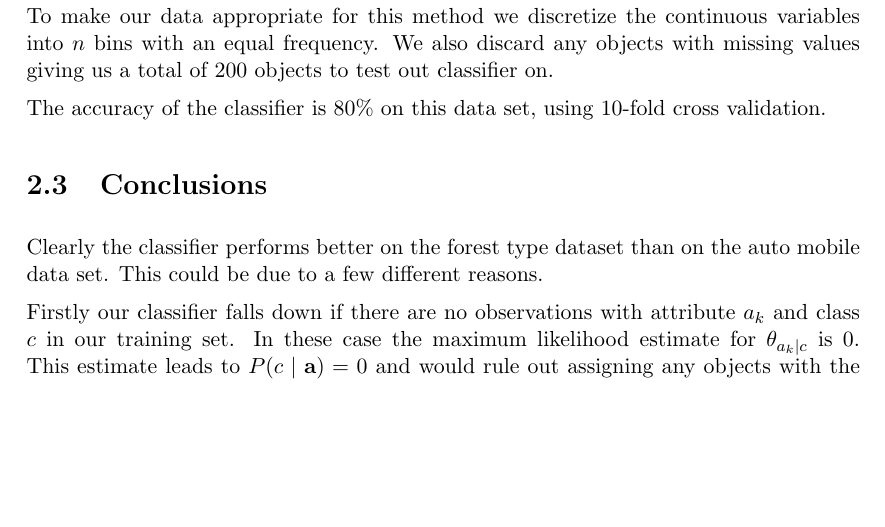
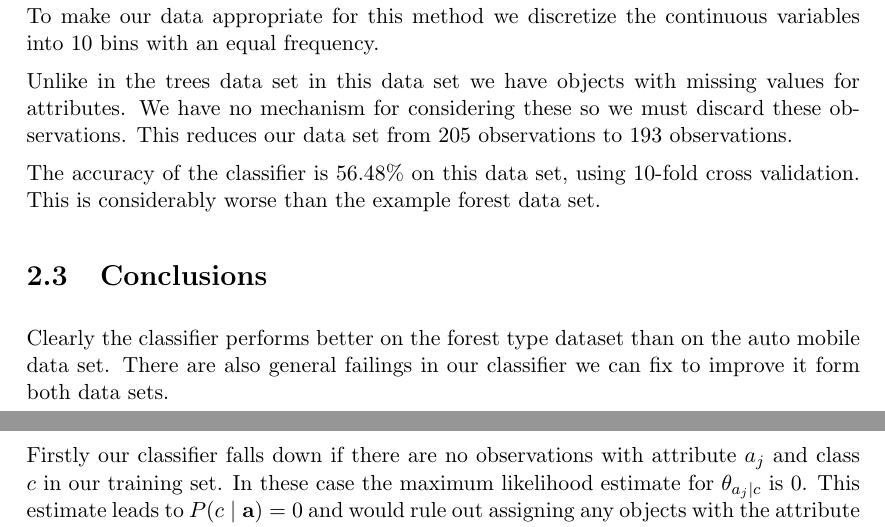
Before and after one commit to ben-willis/credal-classification-project, a LaTeX document (report/report.tex, which reads report/2_nbc.tex): part of page 8 of 11 before the commit and two parts of pages 8 and 9 of 11 after it, the two joined at a grey line, cut so that both start at the same text, the shorter picture padded with empty space. Compiled offline with pdfLaTeX.

Commit message:
Work on conclusion

```diff
--- a/report/2_nbc.tex
+++ b/report/2_nbc.tex
@@ -98,18 +98,22 @@ The accuracy of the classifier is 82.37\% on this data set, using 10-fold cross
 
 \section{Application to Automobile Data set}
 
-To make our data appropriate for this method we discretize the continuous variables into $n$ bins with an equal frequency.
-We also discard any objects with missing values giving us a total of 200 objects to test out classifier on.
+To make our data appropriate for this method we discretize the continuous variables into $10$ bins with an equal frequency.
 
-The accuracy of the classifier is 80\% on this data set, using 10-fold cross validation.
+Unlike in the trees data set in this data set we have objects with missing values for attributes.
+We have no mechanism for considering these so we must discard these observations.
+This reduces our data set from 205 observations to 193 observations.
+
+The accuracy of the classifier is 56.48\% on this data set, using 10-fold cross validation.
+This is considerably worse than the example forest data set.
 
 \section{Conclusions}
 
 Clearly the classifier performs better on the forest type dataset than on the auto mobile data set.
-This could be due to a few different reasons.
+There are also general failings in our classifier we can fix to improve it form both data sets.
 
-Firstly our classifier falls down if there are no observations with attribute $a_k$ and class $c$ in our training set. In these case the maximum likelihood estimate for $\theta_{a_k \mid c}$ is 0.
-This estimate leads to $P(c \mid \mathbf{a}) = 0$ and would rule out assigning any objects with the attribute $a_k$ to class $c$.
+Firstly our classifier falls down if there are no observations with attribute $a_j$ and class $c$ in our training set. In these case the maximum likelihood estimate for $\theta_{a_j \mid c}$ is $0$.
+This estimate leads to $P(c \mid \mathbf{a}) = 0$ and would rule out assigning any objects with the attribute $a_j$ to class $c$.
 This is especially problematic for small sets of data.
 We can tackle this by introducing prior probabilities for the theta chances.
 
```
